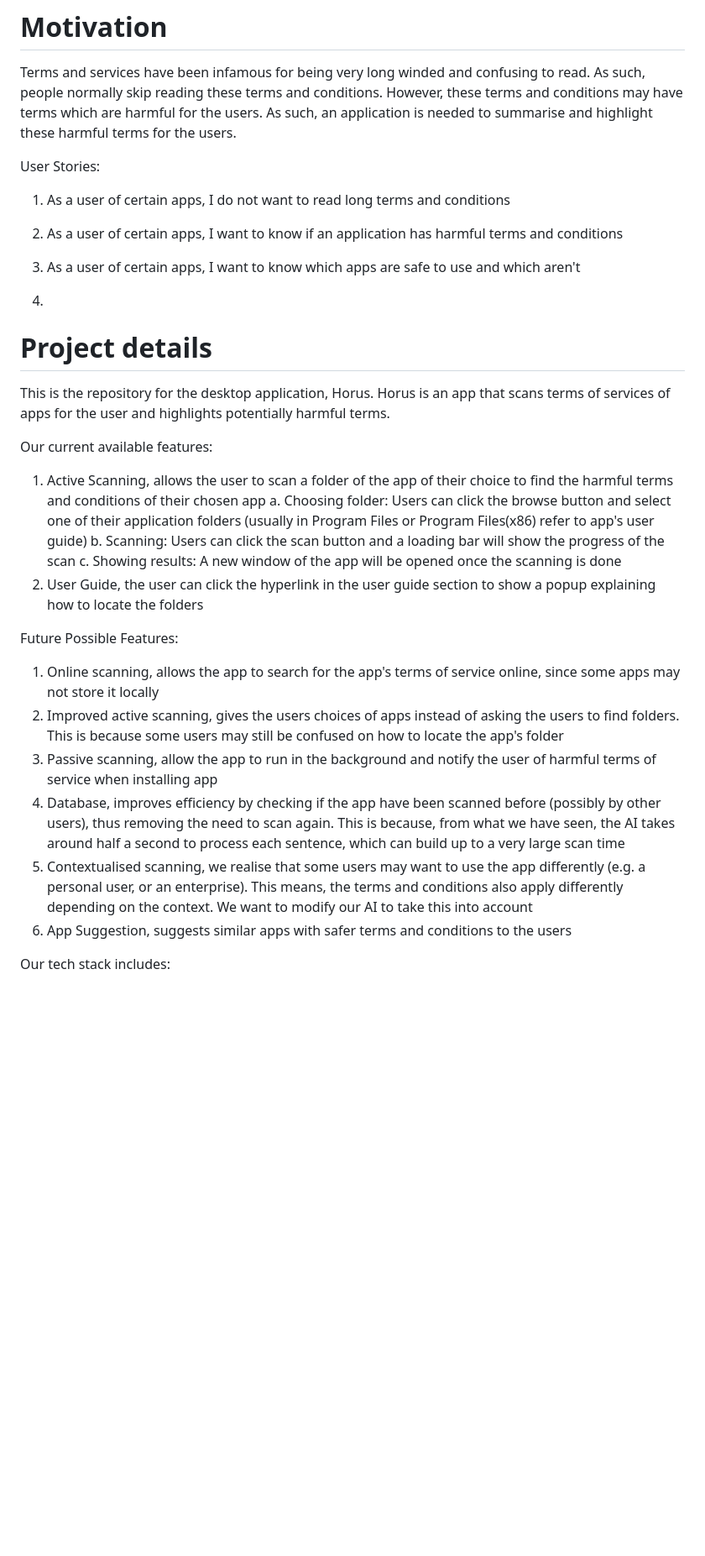
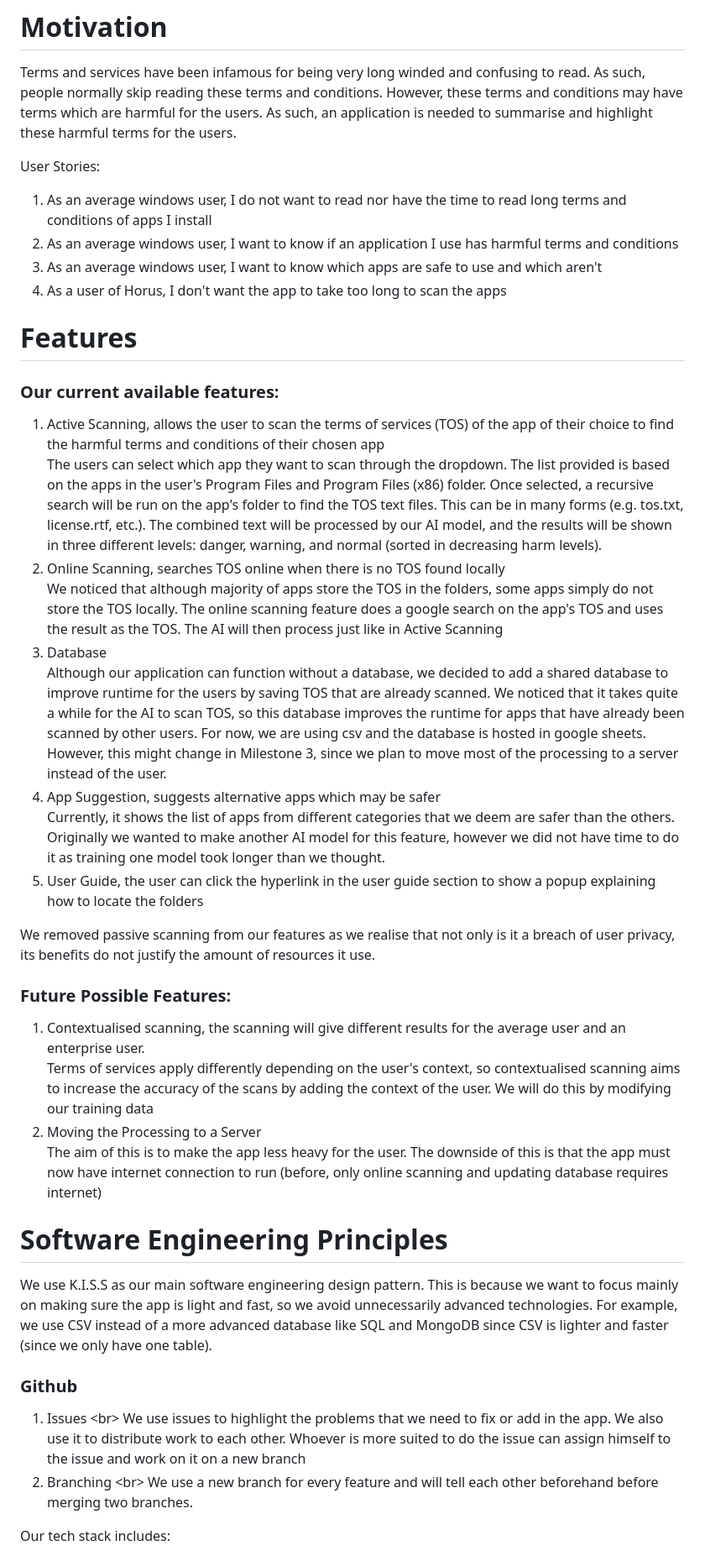
Before and after one commit to thegrimbee/horus, a Markdown page: README.md, the part around the change. Shown at 84% size. GitHub-like rendering; blank space fills up the shorter version.

```diff
--- a/README.md
+++ b/README.md
@@ -25,29 +25,41 @@ If you want the fully functional version there are a few steps:
 Terms and services have been infamous for being very long winded and confusing to read. As such, people normally skip reading these terms and conditions. However, these terms and conditions may have terms which are harmful for the users. As such, an application is needed to summarise and highlight these harmful terms for the users.
 
 User Stories:
-1. As a user of certain apps, I do not want to read long terms and conditions
-2. As a user of certain apps, I want to know if an application has harmful terms and conditions
-3. As a user of certain apps, I want to know which apps are safe to use and which aren't
+1. As an average windows user, I do not want to read nor have the time to read long terms and conditions of apps I install
+2. As an average windows user, I want to know if an application I use has harmful terms and conditions
+3. As an average windows user, I want to know which apps are safe to use and which aren't
+4. As a user of Horus, I don't want the app to take too long to scan the apps
 
-4.
-# Project details
+# Features
 
-This is the repository for the desktop application, Horus. Horus is an app that scans terms of services of apps for the user and highlights potentially harmful terms.
+### Our current available features:
+1. Active Scanning, allows the user to scan the terms of services (TOS) of the app of their choice to find the harmful terms and conditions of their chosen app <br/>
+The users can select which app they want to scan through the dropdown. The list provided is based on the apps in the user's Program Files and Program Files (x86) folder. Once selected, a recursive search will be run on the app's folder to find the TOS text files. This can be in many forms (e.g. tos.txt, license.rtf, etc.). The combined text will be processed by our AI model, and the results will be shown in three different levels: danger, warning, and normal (sorted in decreasing harm levels).
+2. Online Scanning, searches TOS online when there is no TOS found locally <br/>
+We noticed that although majority of apps store the TOS in the folders, some apps simply do not store the TOS locally. The online scanning feature does a google search on the app's TOS and uses the result as the TOS. The AI will then process just like in Active Scanning
+3. Database <br/>
+Although our application can function without a database, we decided to add a shared database to improve runtime for the users by saving TOS that are already scanned. We noticed that it takes quite a while for the AI to scan TOS, so this database improves the runtime for apps that have already been scanned by other users. For now, we are using csv and the database is hosted in google sheets. However, this might change in Milestone 3, since we plan to move most of the processing to a server instead of the user.
+4. App Suggestion, suggests alternative apps which may be safer <br/>
+Currently, it shows the list of apps from different categories that we deem are safer than the others. Originally we wanted to make another AI model for this feature, however we did not have time to do it as training one model took longer than we thought.
+5. User Guide, the user can click the hyperlink in the user guide section to show a popup explaining how to locate the folders <br/>
 
-Our current available features:
-1. Active Scanning, allows the user to scan a folder of the app of their choice to find the harmful terms and conditions of their chosen app
-a. Choosing folder: Users can click the browse button and select one of their application folders (usually in Program Files or Program Files(x86) refer to app's user guide)
-b. Scanning: Users can click the scan button and a loading bar will show the progress of the scan
-c. Showing results: A new window of the app will be opened once the scanning is done
-2. User Guide, the user can click the hyperlink in the user guide section to show a popup explaining how to locate the folders
+We removed passive scanning from our features as we realise that not only is it a breach of user privacy, its benefits do not justify the amount of resources it use.
 
-Future Possible Features:
-1. Online scanning, allows the app to search for the app's terms of service online, since some apps may not store it locally
-2. Improved active scanning, gives the users choices of apps instead of asking the users to find folders. This is because some users may still be confused on how to locate the app's folder
-3. Passive scanning, allow the app to run in the background and notify the user of harmful terms of service when installing app
-4. Database, improves efficiency by checking if the app have been scanned before (possibly by other users), thus removing the need to scan again. This is because, from what we have seen, the AI takes around half a second to process each sentence, which can build up to a very large scan time
-5. Contextualised scanning, we realise that some users may want to use the app differently (e.g. a personal user, or an enterprise). This means, the terms and conditions also apply differently depending on the context. We want to modify our AI to take this into account
-6. App Suggestion, suggests similar apps with safer terms and conditions to the users
+### Future Possible Features:
+1. Contextualised scanning, the scanning will give different results for the average user and an enterprise user. <br/>
+Terms of services apply differently depending on the user's context, so contextualised scanning aims to increase the accuracy of the scans by adding the context of the user. We will do this by modifying our training data
+2. Moving the Processing to a Server <br/>
+The aim of this is to make the app less heavy for the user. The downside of this is that the app must now have internet connection to run (before, only online scanning and updating database requires internet)
+
+# Software Engineering Principles
+We use K.I.S.S as our main software engineering design pattern. This is because we want to focus mainly on making sure the app is light and fast, so we avoid unnecessarily advanced technologies. For example, we use CSV instead of a more advanced database like SQL and MongoDB since CSV is lighter and faster (since we only have one table).
+
+### Github
+1. Issues <br\>
+We use issues to highlight the problems that we need to fix or add in the app. We also use it to distribute work to each other. Whoever is more suited to do the issue can assign himself to the issue and work on it on a new branch
+2. Branching <br\>
+We use a new branch for every feature and will tell each other beforehand before merging two branches.
+
 
 Our tech stack includes:
 1. Electron, to design the app itself including its UI and file watching system
```
